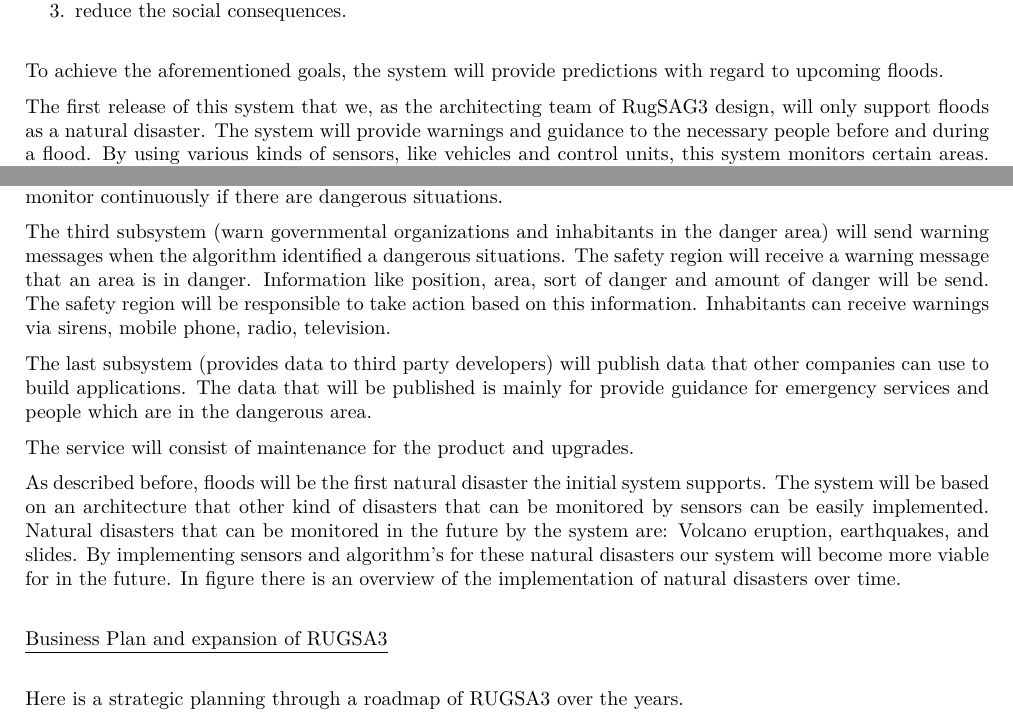
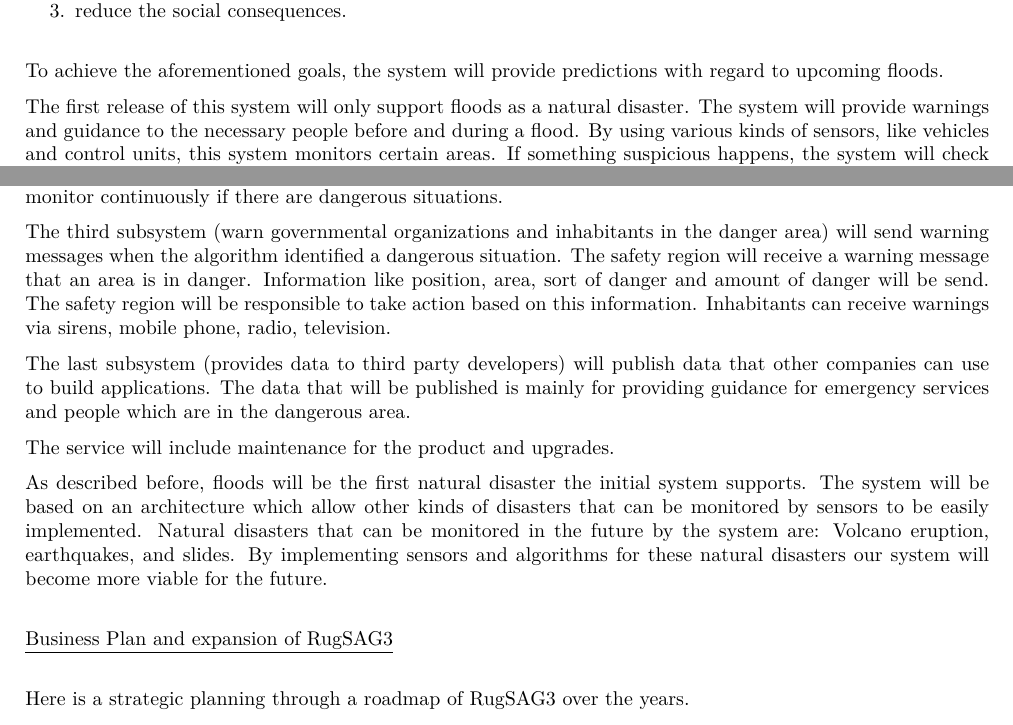
Before and after one commit to jeroenbrandsma/SA3, a LaTeX thesis (report.tex, which reads 1-context/context.tex, 2-business/business.tex): two parts of pages 11 and 14 of 101, joined at a grey line, cut so that both start at the same text. Compiled offline with pdfLaTeX.

Commit message:
small fixes in writing + fix broken reference

```diff
--- a/1-context/context.tex
+++ b/1-context/context.tex
@@ -16,7 +16,7 @@ The goal of our first product is to:
 
 To achieve the aforementioned goals, the system will provide predictions with regard to upcoming floods.
 
-The first release of this system that we, as the architecting team of \CompanyName design, will only support floods as a natural disaster. The system will provide warnings and guidance to the necessary people before and during a flood. By using various kinds of sensors, like vehicles and control units, this system monitors certain areas. If something suspicious happens, the system will check and verify the information in order to not give false flood warnings. When a flood indeed occurs (or will occur), the system provides warnings and guidance to the necessary people during and, if possible, before a flood. Also a warning will be send to the safety region, an organization that consists of the mayor of the region, emergency services, water boards and the army.
+The first release of this system will only support floods as a natural disaster. The system will provide warnings and guidance to the necessary people before and during a flood. By using various kinds of sensors, like vehicles and control units, this system monitors certain areas. If something suspicious happens, the system will check and verify the information in order to not give false flood warnings. When a flood indeed occurs (or will occur), the system provides warnings and guidance to the necessary people during and, if possible, before a flood. Also a warning will be send to the safety region, an organization that consists of the mayor of the region, emergency services, water boards and the army.
 
 When this flood monitoring system works as planned and shows that it can indeed reduce the damage of floods, \CompanyName will extend the systems functionality  by adding support for the monitoring of other kinds of natural disasters and situations that desire a monitoring system.
 
--- a/2-business/business.tex
+++ b/2-business/business.tex
@@ -147,19 +147,17 @@ The first subsystem (monitor the state of dykes and water levels) will consist o
 
 The second subsystem (analyze the data from the monitoring part to detect imminent floods) will analyze all the data from the sensors and data from weather forecasting service. Based on this data an algorithm will monitor continuously if there are dangerous situations.
 
-The third subsystem (warn governmental organizations and inhabitants in the danger area) will send warning messages when the algorithm identified a dangerous situations. The safety region \ign{---in Dutch Veiligheidsregio--- }will receive a warning message that an area is in danger. Information like position, area, sort of danger and amount of danger will be send. The safety region will be responsible to take action based on this information. Inhabitants can receive warnings via sirens, mobile phone, radio, television. %, and by UAV
+The third subsystem (warn governmental organizations and inhabitants in the danger area) will send warning messages when the algorithm identified a dangerous situation. The safety region \ign{---in Dutch Veiligheidsregio--- }will receive a warning message that an area is in danger. Information like position, area, sort of danger and amount of danger will be send. The safety region will be responsible to take action based on this information. Inhabitants can receive warnings via sirens, mobile phone, radio, television. %, and by UAV
 
-The last subsystem (provides data to third party developers) will publish data that other companies can use to build applications. The data that will be published is mainly for provide guidance for emergency services and people which are in the dangerous area.
+The last subsystem (provides data to third party developers) will publish data that other companies can use to build applications. The data that will be published is mainly for providing guidance for emergency services and people which are in the dangerous area.
 
-The service will consist of maintenance for the product and upgrades.
+The service will include maintenance for the product and upgrades.
 
-As described before, floods will be the first natural disaster the initial system supports. The system will be based on an architecture that other kind of disasters that can be monitored by sensors can be easily implemented. Natural disasters that can be monitored in the future by the system are: Volcano eruption, earthquakes, and slides. By implementing sensors and algorithm's for these natural disasters our system will become more viable for in the future. In figure
-%Make a picture here.
-there is an overview of the implementation of natural disasters over time. \\
+As described before, floods will be the first natural disaster the initial system supports. The system will be based on an architecture which allow other kinds of disasters that can be monitored by sensors to be easily implemented. Natural disasters that can be monitored in the future by the system are: Volcano eruption, earthquakes, and slides. By implementing sensors and algorithms for these natural disasters our system will become more viable for the future. \\
 
-\underline{Business Plan and expansion of RUGSA3} \\
+\underline{Business Plan and expansion of \CompanyName} \\
 
-Here is a strategic planning through a roadmap of RUGSA3 over the years.
+Here is a strategic planning through a roadmap of \CompanyName over the years.
 
 \begin{figure}[H]
 	\centering
```
Also changed, not shown: 3-requirements/storiesandusecases.tex (+1 -1 lines), 2-business/business.tex (6 more changed lines).
